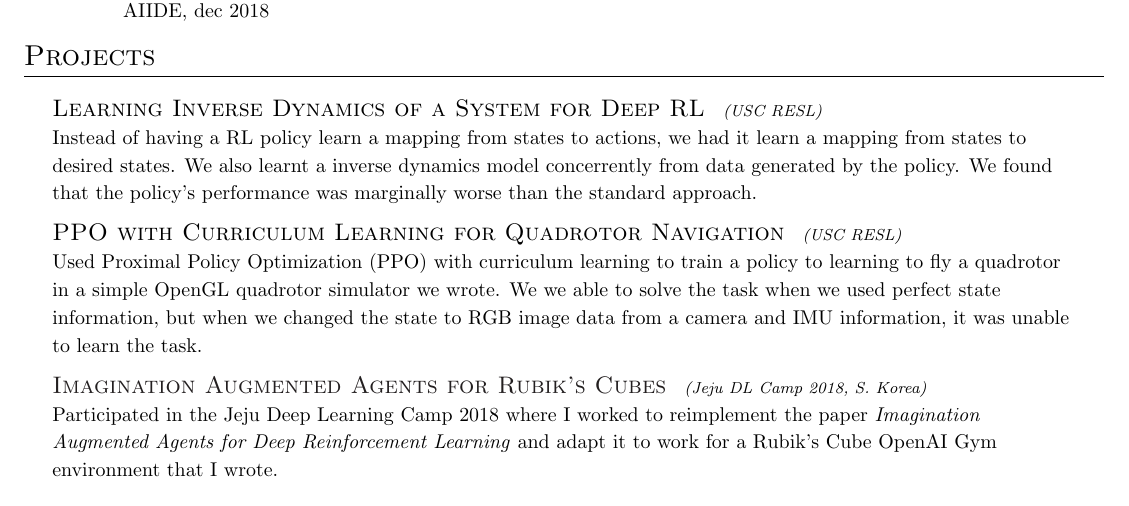
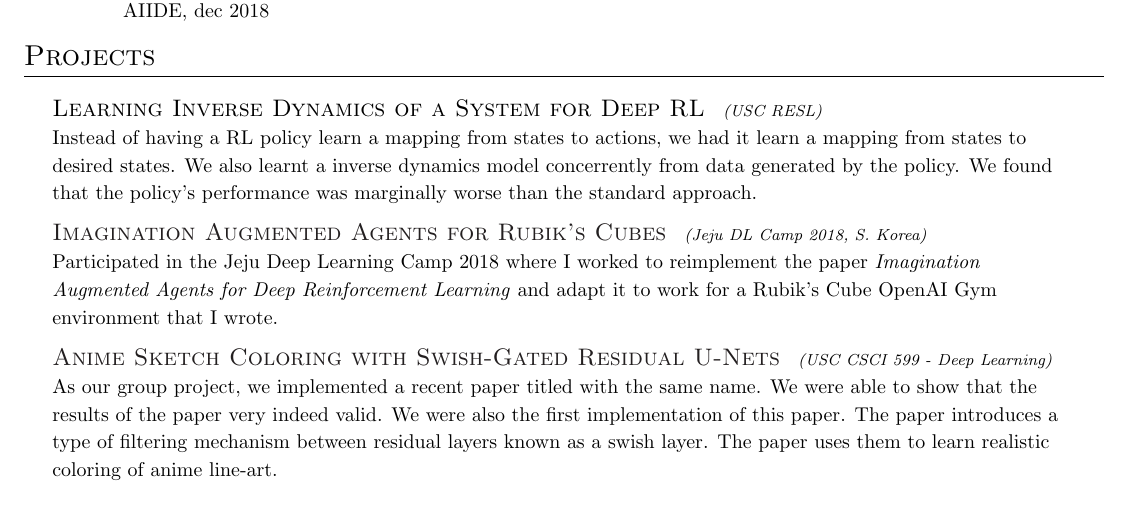
Before and after one commit to zamlz/resume, a LaTeX CV (resume.tex): part of the page, cut so that both start at the same text. Compiled offline with pdfLaTeX.

Commit message:
Added another project to my resume

```diff
--- a/resume.tex
+++ b/resume.tex
@@ -90,7 +90,7 @@ it learn a mapping from states to desired states. We also learnt a inverse
 dynamics model concerrently from data generated by the policy. We found that
 the policy's performance was marginally worse than the standard approach.}{}
 
-\projectsubsection{PPO with Curriculum Learning for Quadrotor Navigation}
+\projectsubsectionold{PPO with Curriculum Learning for Quadrotor Navigation}
 {USC RESL}
 {Used Proximal Policy Optimization (PPO) with curriculum learning to train a
 policy to learning to fly a quadrotor in a simple OpenGL quadrotor simulator we
@@ -106,6 +106,14 @@ Deep Reinforcement Learning} and adapt it to work for a Rubik's Cube OpenAI
 Gym environment that I wrote.}
 {https://github.com/zamlz/dlcampjeju2018-I2A-cube}
 
+\projectsubsection{Anime Sketch Coloring with Swish-Gated Residual U-Nets}
+{USC CSCI 599 - Deep Learning}
+{As our group project, we implemented a recent paper titled with the same name.
+We were able to show that the results of the paper very indeed valid. We were
+also the first implementation of this paper. The paper introduces a type of
+filtering mechanism between residual layers known as a swish layer. The paper
+uses them to learn realistic coloring of anime line-art.}
+{https://github.com/pradeeplam/Anime-Sketch-Coloring-with-Swish-Gated-Residual-UNet}
 
 \projectsubsectionold{Deep Q-Learning with Structure2Vec for Solving the
 Vehicle Routing Problem}{USC - Topics in Discrete Optimization and Learning}
```
